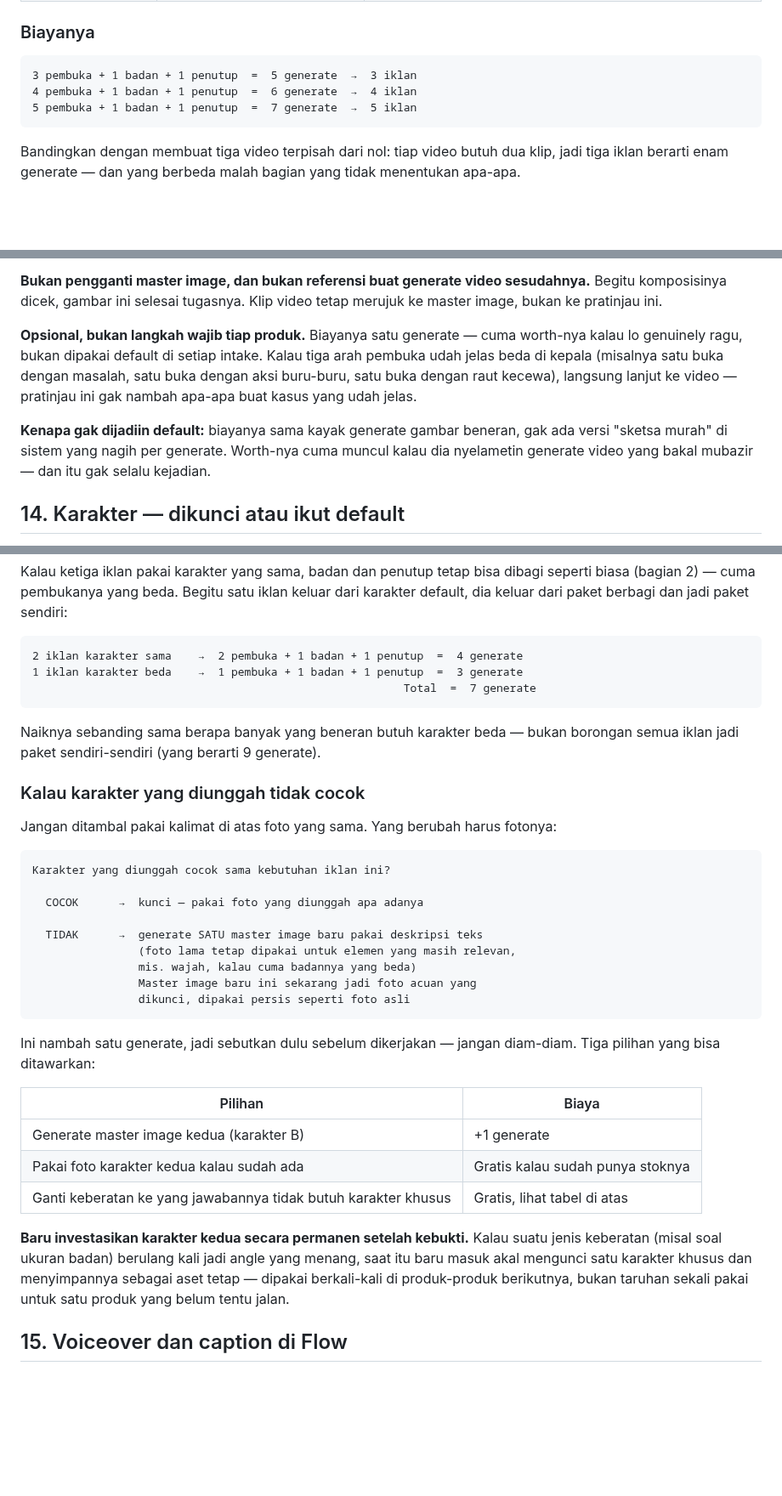
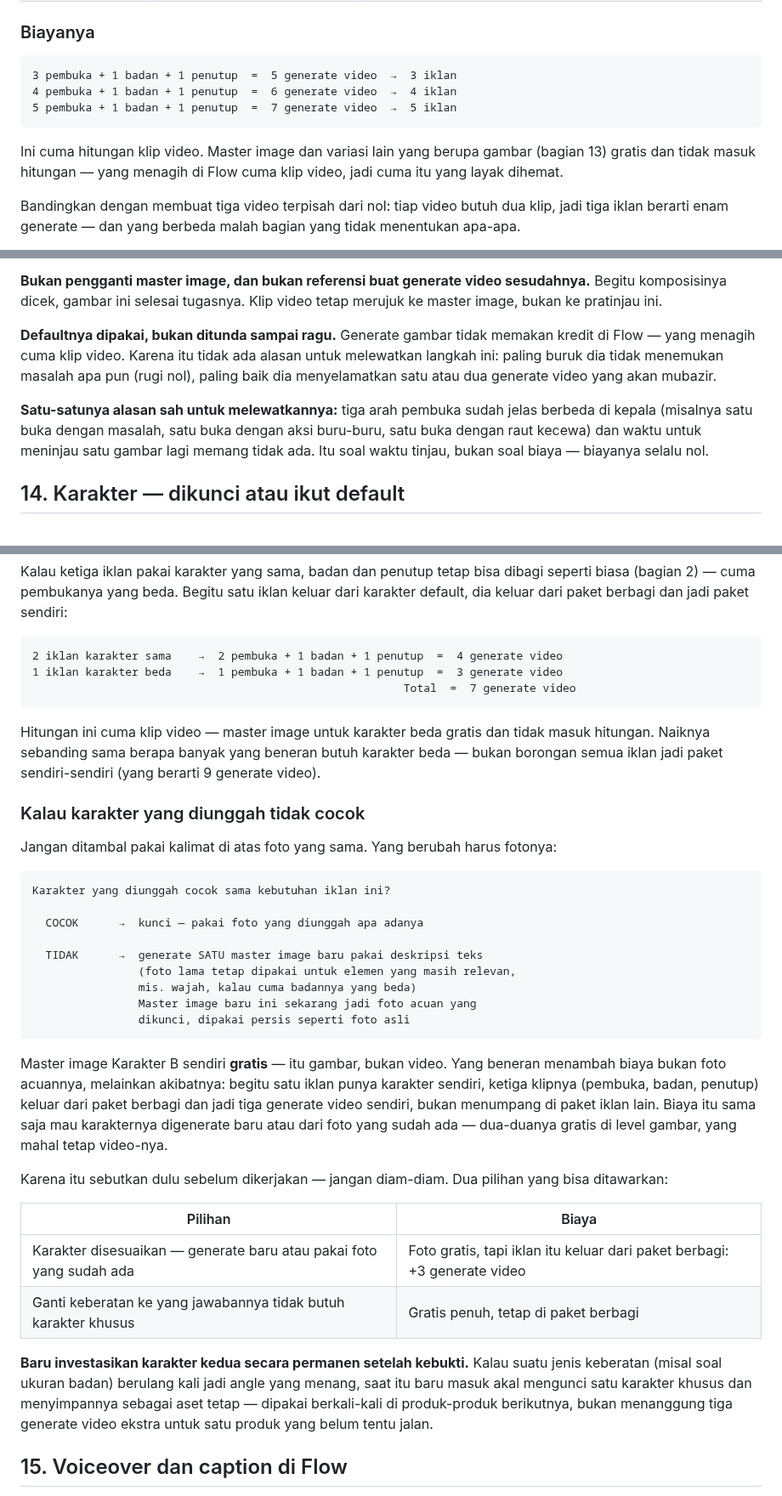
Before and after one commit to itsneiq/AIOS, a Markdown page: docs/CREATIVE_STUDIO_PLAYBOOK.md, 3 parts joined by grey strips. Shown at 85% size. GitHub-like rendering; blank space fills up the shorter version.

Commit message:
Perbaiki tiga klaim biaya yang keliru setelah gambar terbukti gratis
Asumsi "master image murah" ternyata meremehkan fakta sebenarnya: generate
gambar di Flow gratis, bukan sekadar murah. Itu mengubah tiga bagian yang
sebelumnya ditulis berdasarkan asumsi biaya yang salah.

Pratinjau komposisi sebelumnya ditandai opsional dengan alasan "biayanya
sama kayak generate gambar beneran" — premis itu keliru. Karena gambar
gratis, tidak ada downside sama sekali untuk menggenerate pratinjau: paling
buruk tidak menemukan masalah, paling baik menyelamatkan generate video yang
akan mubazir. Sekarang jadi default, dan satu-satunya alasan sah untuk
melewatkannya adalah waktu tinjau, bukan biaya.

Batas dua pilihan master image sebelumnya tidak dijelaskan sebabnya, dan
mudah dibaca sebagai penghematan kredit. Sekarang ditulis eksplisit bahwa
batasnya waktu meninjau, bukan kredit — generate lebih dari dua opsi sama
sekali tidak menambah biaya.

Tabel biaya di bagian Karakter salah atribusi: "generate Karakter B = +1
generate" seolah biayanya ada di foto acuannya. Foto acuan itu gratis. Yang
sebenarnya menambah biaya adalah akibatnya — begitu satu iklan punya
karakter sendiri, tiga klip videonya (bukan satu) keluar dari paket berbagi.
Tabelnya disusun ulang jadi dua pilihan, bukan tiga, karena "generate baru"
dan "pakai foto yang sudah ada" ternyata sama biayanya di level gambar
(gratis) — bedanya cuma di video yang mengikutinya, dan itu sama untuk
keduanya.

Setiap tabel hitungan generate di seluruh dokumen diberi label "generate
video" secara eksplisit, supaya jelas bahwa hitungan itu tidak pernah
memasukkan langkah yang berupa gambar.

Co-Authored-By: Claude Opus 5 <noreply@anthropic.com>
Claude-Session: https://claude.ai/code/session_01L1HfAr1TBPsGmXSk8x4BGT

````diff
--- a/docs/CREATIVE_STUDIO_PLAYBOOK.md
+++ b/docs/CREATIVE_STUDIO_PLAYBOOK.md
@@ -162,10 +162,14 @@ IKLAN 3   [pembuka C]──┘
 ### Biayanya
 
 ```
-3 pembuka + 1 badan + 1 penutup  =  5 generate  →  3 iklan
-4 pembuka + 1 badan + 1 penutup  =  6 generate  →  4 iklan
-5 pembuka + 1 badan + 1 penutup  =  7 generate  →  5 iklan
-```
+3 pembuka + 1 badan + 1 penutup  =  5 generate video  →  3 iklan
+4 pembuka + 1 badan + 1 penutup  =  6 generate video  →  4 iklan
+5 pembuka + 1 badan + 1 penutup  =  7 generate video  →  5 iklan
+```
+
+Ini cuma hitungan klip video. Master image dan variasi lain yang berupa
+gambar (bagian 13) gratis dan tidak masuk hitungan — yang menagih di Flow
+cuma klip video, jadi cuma itu yang layak dihemat.
 
 Bandingkan dengan membuat tiga video terpisah dari nol: tiap video butuh dua
 klip, jadi tiga iklan berarti enam generate — dan yang berbeda malah bagian
@@ -773,17 +782,17 @@ pratinjau belum tentu sama dengan hasil produksi sesungguhnya.
 sesudahnya.** Begitu komposisinya dicek, gambar ini selesai tugasnya. Klip
 video tetap merujuk ke master image, bukan ke pratinjau ini.
 
-**Opsional, bukan langkah wajib tiap produk.** Biayanya satu generate — cuma
-worth-nya kalau lo genuinely ragu, bukan dipakai default di setiap intake.
-Kalau tiga arah pembuka udah jelas beda di kepala (misalnya satu buka dengan
-masalah, satu buka dengan aksi buru-buru, satu buka dengan raut kecewa),
-langsung lanjut ke video — pratinjau ini gak nambah apa-apa buat kasus yang
-udah jelas.
-
-**Kenapa gak dijadiin default:** biayanya sama kayak generate gambar beneran,
-gak ada versi "sketsa murah" di sistem yang nagih per generate. Worth-nya
-cuma muncul kalau dia nyelametin generate video yang bakal mubazir — dan itu
-gak selalu kejadian.
+**Defaultnya dipakai, bukan ditunda sampai ragu.** Generate gambar tidak
+memakan kredit di Flow — yang menagih cuma klip video. Karena itu tidak ada
+alasan untuk melewatkan langkah ini: paling buruk dia tidak menemukan masalah
+apa pun (rugi nol), paling baik dia menyelamatkan satu atau dua generate video
+yang akan mubazir.
+
+**Satu-satunya alasan sah untuk melewatkannya:** tiga arah pembuka sudah jelas
+berbeda di kepala (misalnya satu buka dengan masalah, satu buka dengan aksi
+buru-buru, satu buka dengan raut kecewa) dan waktu untuk meninjau satu gambar
+lagi memang tidak ada. Itu soal waktu tinjau, bukan soal biaya — biayanya
+selalu nol.
 
 ## 14. Karakter — dikunci atau ikut default
 
@@ -866,13 +875,15 @@ keluar dari karakter default, dia keluar dari paket berbagi dan jadi paket
 sendiri:
 
 ```
-2 iklan karakter sama    →  2 pembuka + 1 badan + 1 penutup  =  4 generate
-1 iklan karakter beda    →  1 pembuka + 1 badan + 1 penutup  =  3 generate
-                                                        Total  =  7 generate
-```
-
-Naiknya sebanding sama berapa banyak yang beneran butuh karakter beda — bukan
-borongan semua iklan jadi paket sendiri-sendiri (yang berarti 9 generate).
+2 iklan karakter sama    →  2 pembuka + 1 badan + 1 penutup  =  4 generate video
+1 iklan karakter beda    →  1 pembuka + 1 badan + 1 penutup  =  3 generate video
+                                                        Total  =  7 generate video
+```
+
+Hitungan ini cuma klip video — master image untuk karakter beda gratis dan
+tidak masuk hitungan. Naiknya sebanding sama berapa banyak yang beneran butuh
+karakter beda — bukan borongan semua iklan jadi paket sendiri-sendiri (yang
+berarti 9 generate video).
 
 ### Kalau karakter yang diunggah tidak cocok
 
@@ -891,21 +902,28 @@ Karakter yang diunggah cocok sama kebutuhan iklan ini?
                 dikunci, dipakai persis seperti foto asli
 ```
 
-Ini nambah satu generate, jadi sebutkan dulu sebelum dikerjakan — jangan
-diam-diam. Tiga pilihan yang bisa ditawarkan:
+Master image Karakter B sendiri **gratis** — itu gambar, bukan video. Yang
+beneran menambah biaya bukan foto acuannya, melainkan akibatnya: begitu satu
+iklan punya karakter sendiri, ketiga klipnya (pembuka, badan, penutup) keluar
+dari paket berbagi dan jadi tiga generate video sendiri, bukan menumpang di
+paket iklan lain. Biaya itu sama saja mau karakternya digenerate baru atau
+dari foto yang sudah ada — dua-duanya gratis di level gambar, yang mahal
+tetap video-nya.
+
+Karena itu sebutkan dulu sebelum dikerjakan — jangan diam-diam. Dua pilihan
+yang bisa ditawarkan:
 
 | Pilihan | Biaya |
 |---|---|
-| Generate master image kedua (karakter B) | +1 generate |
-| Pakai foto karakter kedua kalau sudah ada | Gratis kalau sudah punya stoknya |
-| Ganti keberatan ke yang jawabannya tidak butuh karakter khusus | Gratis, lihat tabel di atas |
+| Karakter disesuaikan — generate baru atau pakai foto yang sudah ada | Foto gratis, tapi iklan itu keluar dari paket berbagi: +3 generate video |
+| Ganti keberatan ke yang jawabannya tidak butuh karakter khusus | Gratis penuh, tetap di paket berbagi |
 
 **Baru investasikan karakter kedua secara permanen setelah kebukti.** Kalau
 suatu jenis keberatan (misal soal ukuran badan) berulang kali jadi angle yang
 menang, saat itu baru masuk akal mengunci satu karakter khusus dan
 menyimpannya sebagai aset tetap — dipakai berkali-kali di produk-produk
-berikutnya, bukan taruhan sekali pakai untuk satu produk yang belum tentu
-jalan.
+berikutnya, bukan menanggung tiga generate video ekstra untuk satu produk yang
+belum tentu jalan.
 
 ## 15. Voiceover dan caption di Flow
 
````
Also changed, not shown: other parts of docs/CREATIVE_STUDIO_PLAYBOOK.md (+15 -10 lines).
